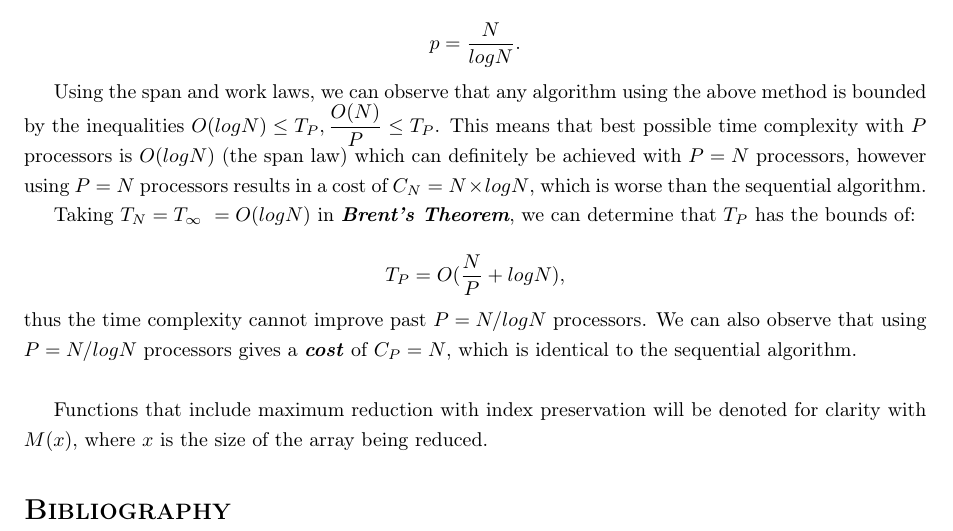
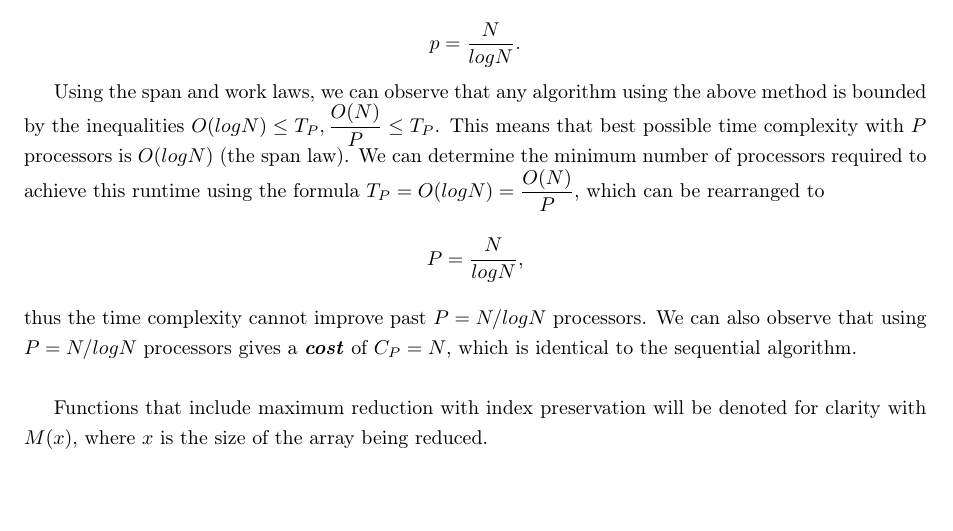
Before and after one commit to Tommoa/ozgrav-research, a LaTeX document (analysis/analysis.tex): part of page 4 of 4, cut so that both start at the same text, the shorter picture padded with empty space. Compiled offline with pdfLaTeX.

Commit message:
Simplify max reduction section

```diff
--- a/analysis/analysis.tex
+++ b/analysis/analysis.tex
@@ -136,12 +136,10 @@ Thus, the \textit{\textbf{parallelism}} of the reduction is:
 \]
 
 Using the span and work laws, we can observe that any algorithm using the above method is bounded by the inequalities \(O(log N) \leq T_P, \dfrac{O(N)}{P} \leq T_P\).
-This means that best possible time complexity with \(P\) processors is \(O(log N)\) (the span law) which can definitely be achieved with \(P=N\) processors, however using \(P=N\) processors results in a cost of \(C_N = N\times{log N}\), which is worse than the sequential algorithm.
-
-Taking \(T_N = T_\infty\ = O(logN)\) in \textit{\textbf{Brent's Theorem}}, we can determine that \(T_P\) has the bounds of:
-
+This means that best possible time complexity with \(P\) processors is \(O(log N)\) (the span law).
+We can determine the minimum number of processors required to achieve this runtime using the formula \(T_P = O(log N) = \dfrac{O(N)}{P}\), which can be rearranged to
 \[
-    T_P = O(\dfrac{N}{P} + log N),
+    P = \dfrac{N}{log N},
 \]
 thus the time complexity cannot improve past \(P = N/log N\) processors.
 We can also observe that using \(P = N/log N\) processors gives a \textit{\textbf{cost}} of \(C_P = N\), which is identical to the sequential algorithm.
```
